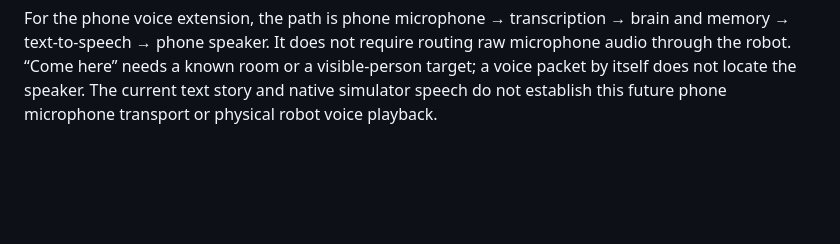
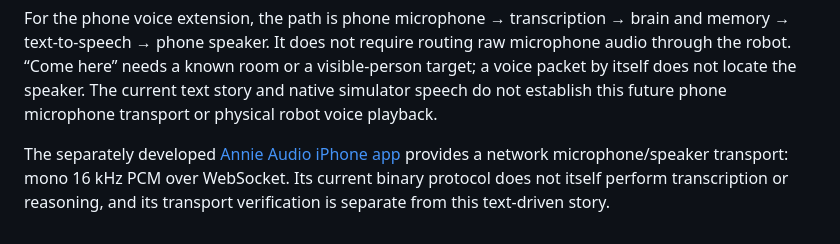
Before and after one commit to hiepnguyenduc2005/annie, a Markdown page: robot/simulation/STORY_DEMO.md, the part around the change. Drawn GitHub-style; blank space fills up the shorter version.

```diff
--- a/robot/simulation/STORY_DEMO.md
+++ b/robot/simulation/STORY_DEMO.md
@@ -97,3 +97,8 @@ raw microphone audio through the robot. “Come here” needs a known room or a
 visible-person target; a voice packet by itself does not locate the speaker.
 The current text story and native simulator speech do not establish this future
 phone microphone transport or physical robot voice playback.
+
+The separately developed [Annie Audio iPhone app](../../speaker/mic/README.md)
+provides a network microphone/speaker transport: mono 16 kHz PCM over WebSocket.
+Its current binary protocol does not itself perform transcription or reasoning,
+and its transport verification is separate from this text-driven story.
```
Also changed, not shown: SPEC.md (+12 -0 lines), docs/TODO.md (+4 -0 lines).
